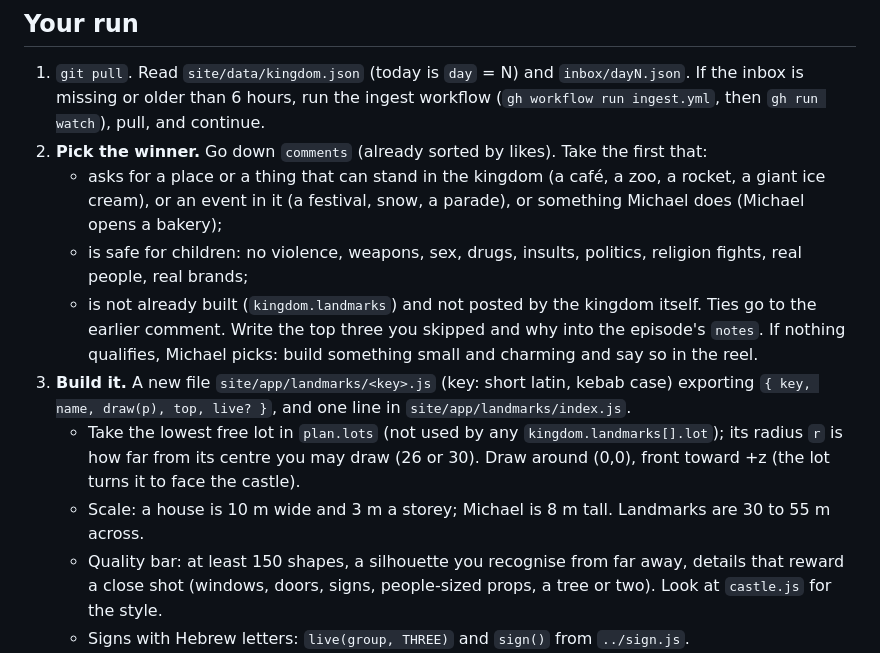
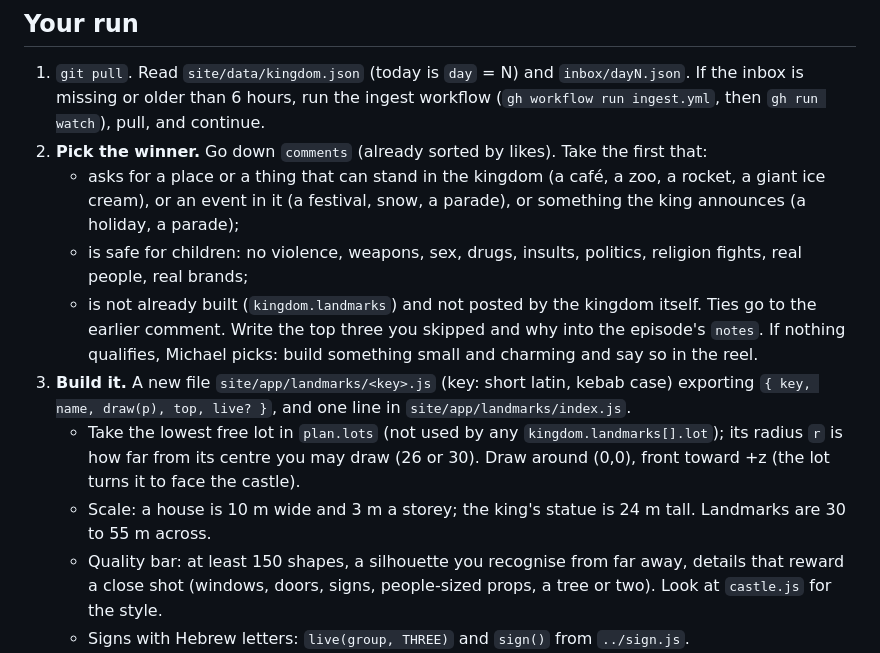
Before and after one commit to MASE101010/sapir-kingdom, a Markdown page: CLAUDE.md, the part around one of its changes. GitHub-like rendering.

Commit message:
Runbook wording

```diff
--- a/CLAUDE.md
+++ b/CLAUDE.md
@@ -24,7 +24,7 @@ in the kingdom. Residents appear only as their Instagram handle and their genera
    older than 6 hours, run the ingest workflow (`gh workflow run ingest.yml`, then `gh run watch`), pull, and continue.
 2. **Pick the winner.** Go down `comments` (already sorted by likes). Take the first that:
    - asks for a place or a thing that can stand in the kingdom (a café, a zoo, a rocket, a giant ice cream), or an
-     event in it (a festival, snow, a parade), or something Michael does (Michael opens a bakery);
+     event in it (a festival, snow, a parade), or something the king announces (a holiday, a parade);
    - is safe for children: no violence, weapons, sex, drugs, insults, politics, religion fights, real people, real brands;
    - is not already built (`kingdom.landmarks`) and not posted by the kingdom itself.
    Ties go to the earlier comment. Write the top three you skipped and why into the episode's `notes`.
@@ -33,7 +33,7 @@ in the kingdom. Residents appear only as their Instagram handle and their genera
    `{ key, name, draw(p), top, live? }`, and one line in `site/app/landmarks/index.js`.
    - Take the lowest free lot in `plan.lots` (not used by any `kingdom.landmarks[].lot`); its radius `r` is how far from
      its centre you may draw (26 or 30). Draw around (0,0), front toward +z (the lot turns it to face the castle).
-   - Scale: a house is 10 m wide and 3 m a storey; Michael is 8 m tall. Landmarks are 30 to 55 m across.
+   - Scale: a house is 10 m wide and 3 m a storey; the king's statue is 24 m tall. Landmarks are 30 to 55 m across.
    - Quality bar: at least 150 shapes, a silhouette you recognise from far away, details that reward a close shot
      (windows, doors, signs, people-sized props, a tree or two). Look at `castle.js` for the style.
    - Signs with Hebrew letters: `live(group, THREE)` and `sign()` from `../sign.js`.
```
Also changed, not shown: other parts of CLAUDE.md (+1 -1 lines).
